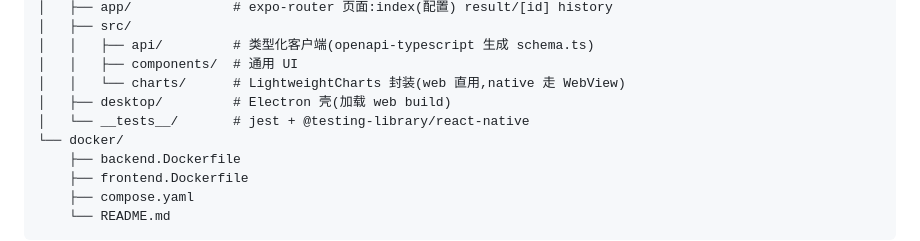
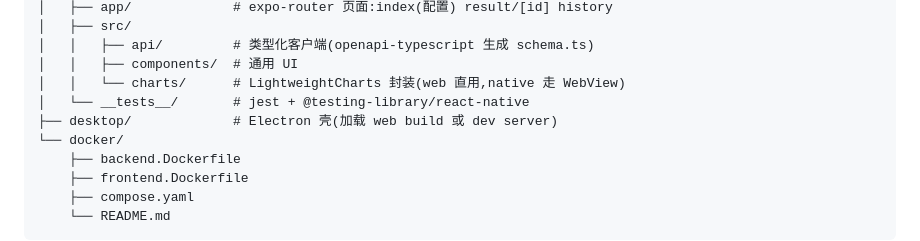
Before and after one commit to noire02qwq/vnpy-demo, a Markdown page: CLAUDE.md, the part around the change. GitHub-like rendering.

Commit message:
docs: CLAUDE.md 目录树对齐实际(desktop/ 在仓库根)
Co-Authored-By: Claude Code <noreply@anthropic.com>

```diff
--- a/CLAUDE.md
+++ b/CLAUDE.md
@@ -45,8 +45,8 @@ vn-demo/
 │   │   ├── api/         # 类型化客户端(openapi-typescript 生成 schema.ts)
 │   │   ├── components/  # 通用 UI
 │   │   └── charts/      # LightweightCharts 封装(web 直用,native 走 WebView)
-│   ├── desktop/         # Electron 壳(加载 web build)
 │   └── __tests__/       # jest + @testing-library/react-native
+├── desktop/             # Electron 壳(加载 web build 或 dev server)
 └── docker/
     ├── backend.Dockerfile
     ├── frontend.Dockerfile
```
